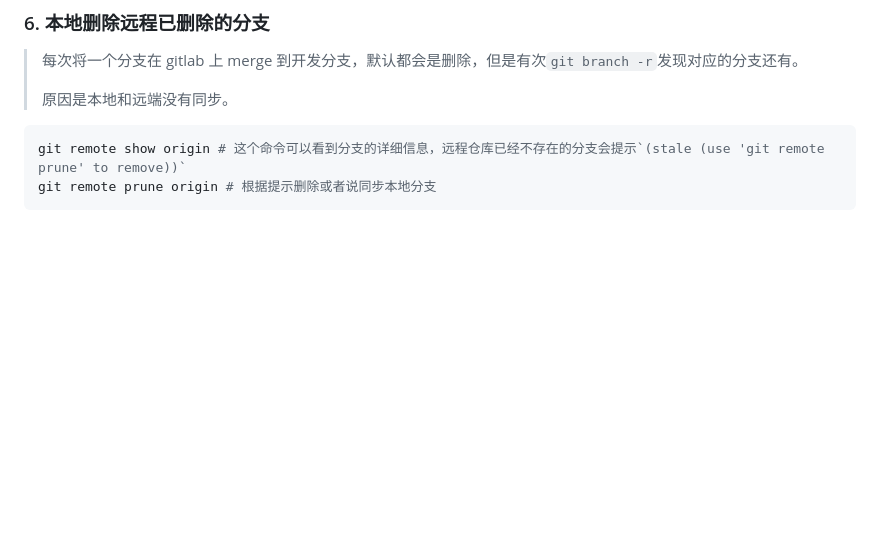
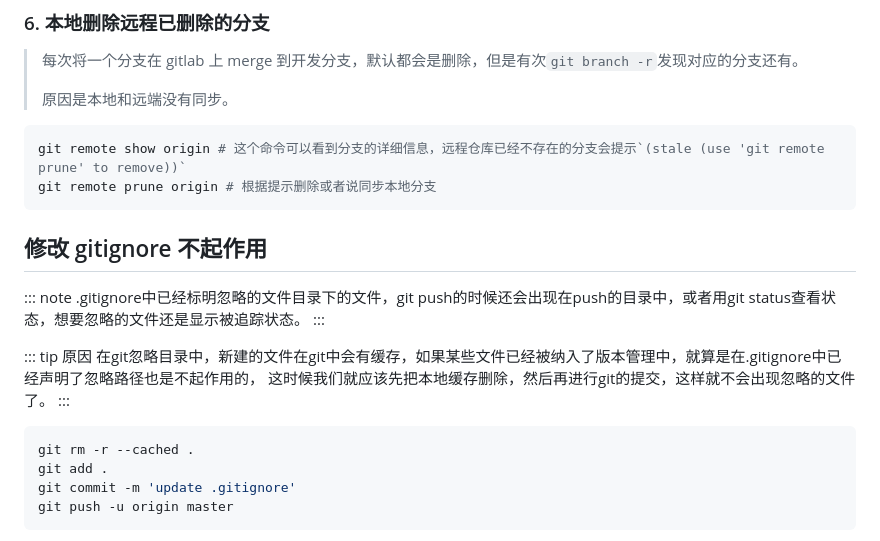
Before and after one commit to Leslie-DD/leslie-blog, a Markdown page: docs/tools/git_github_tips.md, the part around one of its changes. Drawn GitHub-style; blank space fills up the shorter version.

Commit message:
完善《git & github》

````diff
--- a/docs/tools/git_github_tips.md
+++ b/docs/tools/git_github_tips.md
@@ -60,3 +60,23 @@ git branch -m OldBranchName NewBranchName
 git remote show origin # 这个命令可以看到分支的详细信息，远程仓库已经不存在的分支会提示`(stale (use 'git remote prune' to remove))`
 git remote prune origin # 根据提示删除或者说同步本地分支
 ```
+
+## 修改 gitignore 不起作用
+
+::: note
+.gitignore中已经标明忽略的文件目录下的文件，git push的时候还会出现在push的目录中，或者用git status查看状态，想要忽略的文件还是显示被追踪状态。
+:::
+
+::: tip 原因
+在git忽略目录中，新建的文件在git中会有缓存，如果某些文件已经被纳入了版本管理中，就算是在.gitignore中已经声明了忽略路径也是不起作用的，
+这时候我们就应该先把本地缓存删除，然后再进行git的提交，这样就不会出现忽略的文件了。
+:::
+
+
+```bash
+git rm -r --cached .
+git add .
+git commit -m 'update .gitignore'
+git push -u origin master
+```
+
````
Also changed, not shown: other parts of docs/tools/git_github_tips.md (+1 -0 lines).
